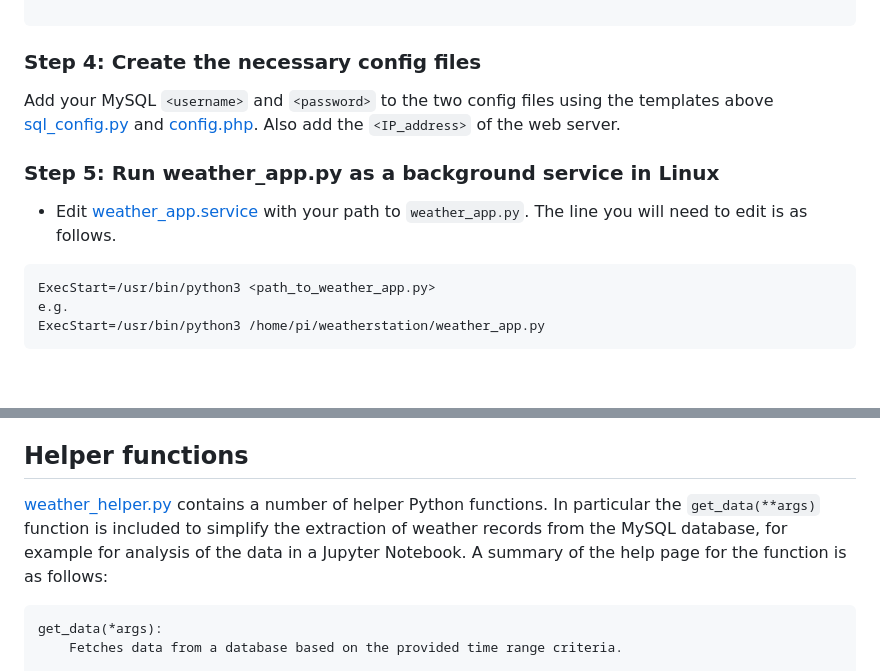
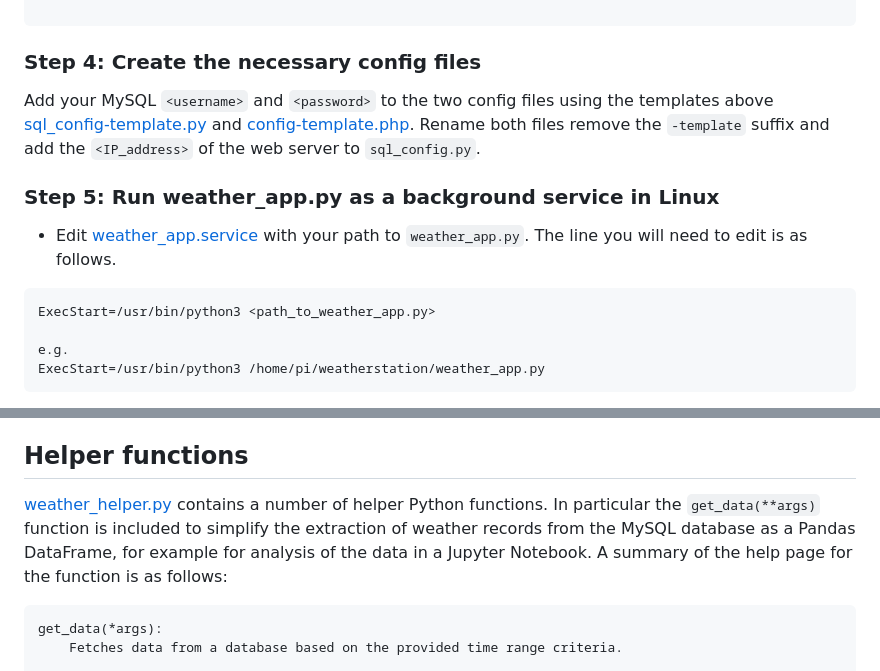
Before and after one commit to sdmeers/weatherstation, a Markdown page: readme.md, 2 parts joined by grey strips. GitHub-like rendering; blank space fills up the shorter version.

Commit message:
Minor update to readme.md

````diff
--- a/readme.md
+++ b/readme.md
@@ -70,7 +72,7 @@ EXIT;
 ```
 
 ### Step 4: Create the necessary config files
-Add your MySQL `<username>` and `<password>` to the two config files using the templates above [sql_config.py](https://github.com/sdmeers/weatherstation/blob/main/sql_config.py) and [config.php](https://github.com/sdmeers/weatherstation/blob/main/config.php). Also add the `<IP_address>` of the web server.
+Add your MySQL `<username>` and `<password>` to the two config files using the templates above [sql_config-template.py](https://github.com/sdmeers/weatherstation/blob/main/sql_config-template.py) and [config-template.php](https://github.com/sdmeers/weatherstation/blob/main/config-template.php). Rename both files remove the `-template` suffix and add the `<IP_address>` of the web server to `sql_config.py`.
 
 ### Step 5: Run weather_app.py as a background service in Linux
 
@@ -78,6 +80,7 @@ Add your MySQL `<username>` and `<password>` to the two config files using the t
 
 ```
 ExecStart=/usr/bin/python3 <path_to_weather_app.py>
+
 e.g.
 ExecStart=/usr/bin/python3 /home/pi/weatherstation/weather_app.py
 ```
@@ -151,7 +154,7 @@ A link is provided to `index.php` which displays the raw data from the MySQL dat
 The Enviro Weather requires a static IP for the web-server (this also makes it easier to access the web-pages). If running on a local network use IP Binding on the router to ensure the web-server is allocated a static IP.
 
 ## Helper functions
-[weather_helper.py](https://github.com/sdmeers/weatherstation/blob/main/weather_helper.py) contains a number of helper Python functions. In particular the `get_data(**args)` function is included to simplify the extraction of weather records from the MySQL database, for example for analysis of the data in a Jupyter Notebook. A summary of the help page for the function is as follows:
+[weather_helper.py](https://github.com/sdmeers/weatherstation/blob/main/weather_helper.py) contains a number of helper Python functions. In particular the `get_data(**args)` function is included to simplify the extraction of weather records from the MySQL database as a Pandas DataFrame, for example for analysis of the data in a Jupyter Notebook. A summary of the help page for the function is as follows:
 
 ```
 get_data(*args):
````
Also changed, not shown: other parts of readme.md (+3 -1 lines).
